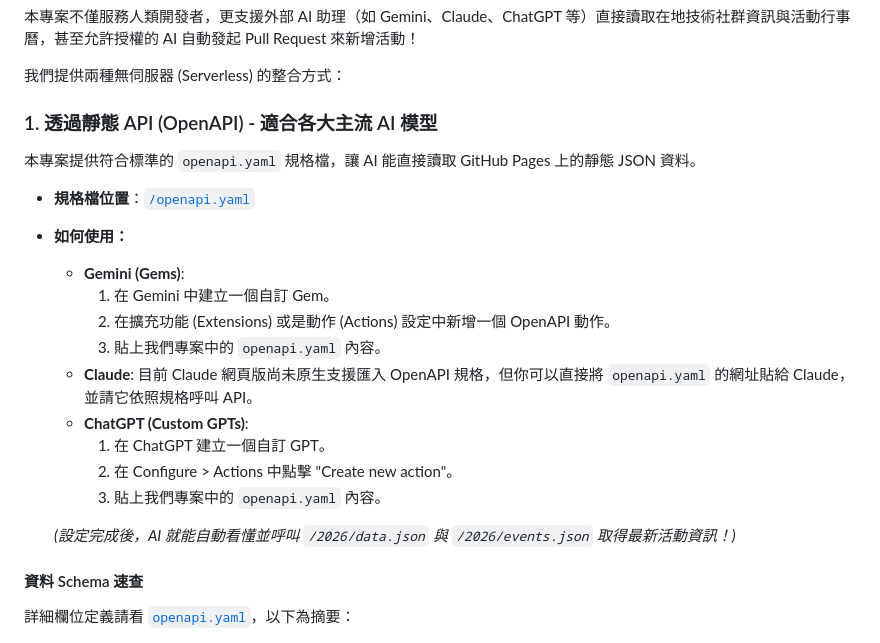
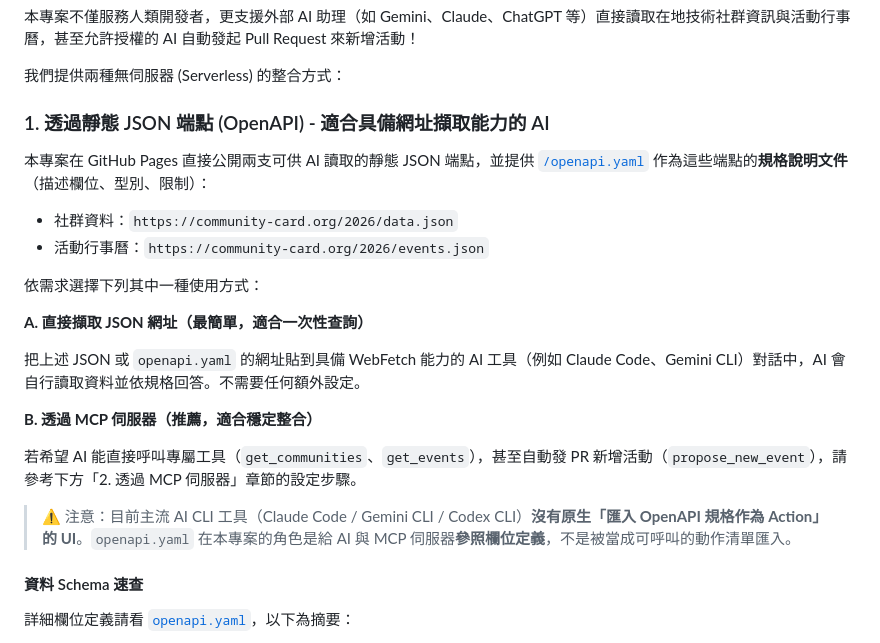
Before and after one commit to gdg-kh/CommunityCardOrg, a Markdown page: README.md, the part around the change. Rendered like a GitHub page.

Commit message:
docs(readme): 修正 AI 整合指引中與事實不符的描述
移除 Gemini Gem、ChatGPT Custom GPTs、Claude 網頁版等實際不存在或需要付費
的設定流程；改為列出 JSON 端點網址，並提供「裸呼叫 JSON」與「MCP（推薦）」
兩條路徑，補上 OpenAPI 規格定位的澄清註記。

Co-Authored-By: Claude Opus 4.7 <noreply@anthropic.com>

```diff
--- a/README.md
+++ b/README.md
@@ -120,24 +120,24 @@ Fork 後若只是要定期維護自家社群的活動，建議流程：
 
 我們提供兩種無伺服器 (Serverless) 的整合方式：
 
-### 1. 透過靜態 API (OpenAPI) - 適合各大主流 AI 模型
+### 1. 透過靜態 JSON 端點 (OpenAPI) - 適合具備網址擷取能力的 AI
 
-本專案提供符合標準的 `openapi.yaml` 規格檔，讓 AI 能直接讀取 GitHub Pages 上的靜態 JSON 資料。
+本專案在 GitHub Pages 直接公開兩支可供 AI 讀取的靜態 JSON 端點，並提供 [`/openapi.yaml`](./openapi.yaml) 作為這些端點的**規格說明文件**（描述欄位、型別、限制）：
 
-*   **規格檔位置**：[`/openapi.yaml`](./openapi.yaml)
-*   **如何使用：**
-    *   **Gemini (Gems)**:
-        1. 在 Gemini 中建立一個自訂 Gem。
-        2. 在擴充功能 (Extensions) 或是動作 (Actions) 設定中新增一個 OpenAPI 動作。
-        3. 貼上我們專案中的 `openapi.yaml` 內容。
-    *   **Claude**:
-        目前 Claude 網頁版尚未原生支援匯入 OpenAPI 規格，但你可以直接將 `openapi.yaml` 的網址貼給 Claude，並請它依照規格呼叫 API。
-    *   **ChatGPT (Custom GPTs)**:
-        1. 在 ChatGPT 建立一個自訂 GPT。
-        2. 在 Configure > Actions 中點擊 "Create new action"。
-        3. 貼上我們專案中的 `openapi.yaml` 內容。
+*   社群資料：`https://community-card.org/2026/data.json`
+*   活動行事曆：`https://community-card.org/2026/events.json`
 
-    *(設定完成後，AI 就能自動看懂並呼叫 `/2026/data.json` 與 `/2026/events.json` 取得最新活動資訊！)*
+依需求選擇下列其中一種使用方式：
+
+**A. 直接擷取 JSON 網址（最簡單，適合一次性查詢）**
+
+把上述 JSON 或 `openapi.yaml` 的網址貼到具備 WebFetch 能力的 AI 工具（例如 Claude Code、Gemini CLI）對話中，AI 會自行讀取資料並依規格回答。不需要任何額外設定。
+
+**B. 透過 MCP 伺服器（推薦，適合穩定整合）**
+
+若希望 AI 能直接呼叫專屬工具（`get_communities`、`get_events`），甚至自動發 PR 新增活動（`propose_new_event`），請參考下方「2. 透過 MCP 伺服器」章節的設定步驟。
+
+> ⚠️ 注意：目前主流 AI CLI 工具（Claude Code / Gemini CLI / Codex CLI）**沒有原生「匯入 OpenAPI 規格作為 Action」的 UI**。`openapi.yaml` 在本專案的角色是給 AI 與 MCP 伺服器**參照欄位定義**，不是被當成可呼叫的動作清單匯入。
 
 #### 資料 Schema 速查
 
```
